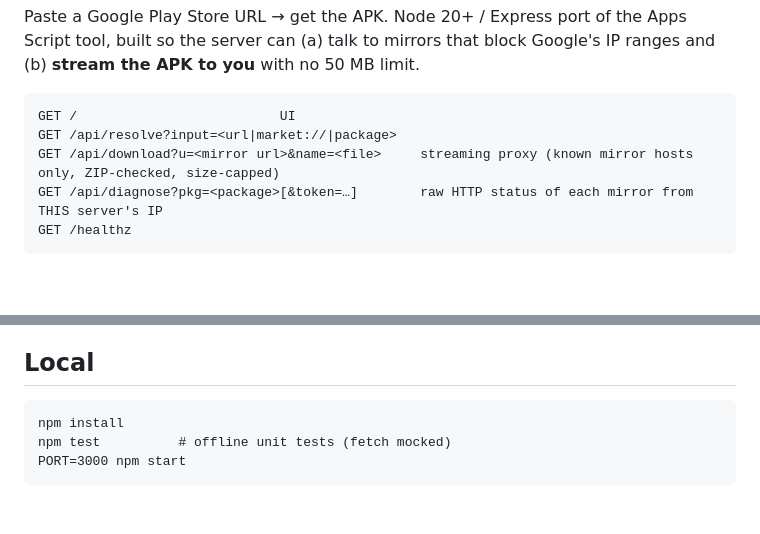
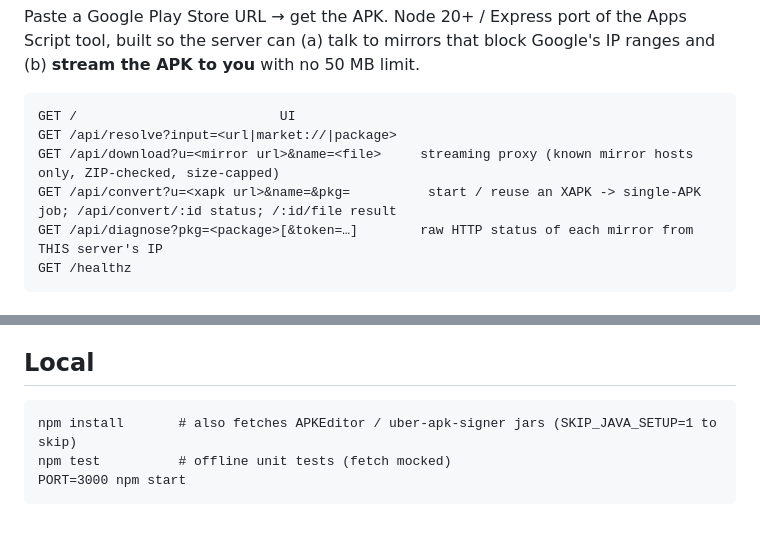
Before and after one commit to imranxnadeemnn/apk-download-tool, a Markdown page: APK_Download_Tool/render/README.md, 2 parts joined by grey strips. Drawn GitHub-style; blank space fills up the shorter version.

````diff
--- a/APK_Download_Tool/render/README.md
+++ b/APK_Download_Tool/render/README.md
@@ -7,6 +7,7 @@ server can (a) talk to mirrors that block Google's IP ranges and (b) **stream th
 GET /                          UI
 GET /api/resolve?input=<url|market://|package>
 GET /api/download?u=<mirror url>&name=<file>     streaming proxy (known mirror hosts only, ZIP-checked, size-capped)
+GET /api/convert?u=<xapk url>&name=&pkg=          start / reuse an XAPK -> single-APK job; /api/convert/:id status; /:id/file result
 GET /api/diagnose?pkg=<package>[&token=…]        raw HTTP status of each mirror from THIS server's IP
 GET /healthz
 ```
@@ -97,7 +122,7 @@ Free tier note: the instance sleeps after 15 min idle; the first request then ta
 ## Local
 
 ```
-npm install
+npm install       # also fetches APKEditor / uber-apk-signer jars (SKIP_JAVA_SETUP=1 to skip)
 npm test          # offline unit tests (fetch mocked)
 PORT=3000 npm start
 ```
````
Also changed, not shown: other parts of APK_Download_Tool/render/README.md (+25 -1 lines).
